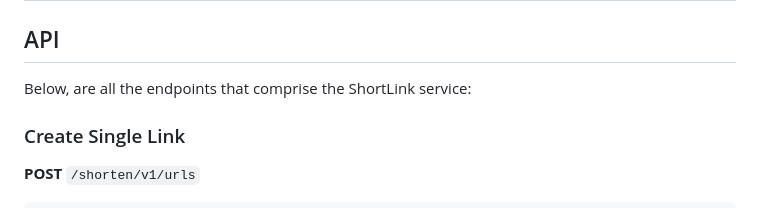
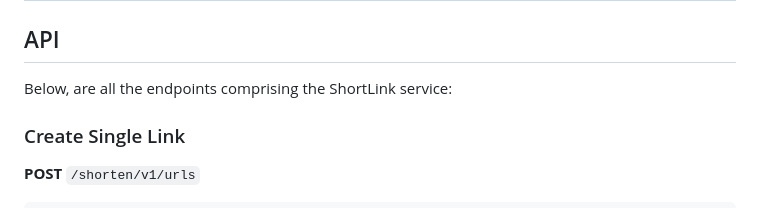
Before and after one commit to the-invisible-man/shorter-api, a Markdown page: README.md, the part around the change. GitHub-like rendering.

Commit message:
fix typo

```diff
--- a/README.md
+++ b/README.md
@@ -32,7 +32,7 @@ This system attempts to abide by the design-driven development, and is event dri
 | System was designed such that it can scale horizontally to adjust to traffic spikes | Aim to minimize any overhead when redirecting the user to their destination |
 
 ## API
-Below, are all the endpoints that comprise the ShortLink service:
+Below, are all the endpoints comprising the ShortLink service:
 
 ### Create Single Link
 **POST** `/shorten/v1/urls`
```
